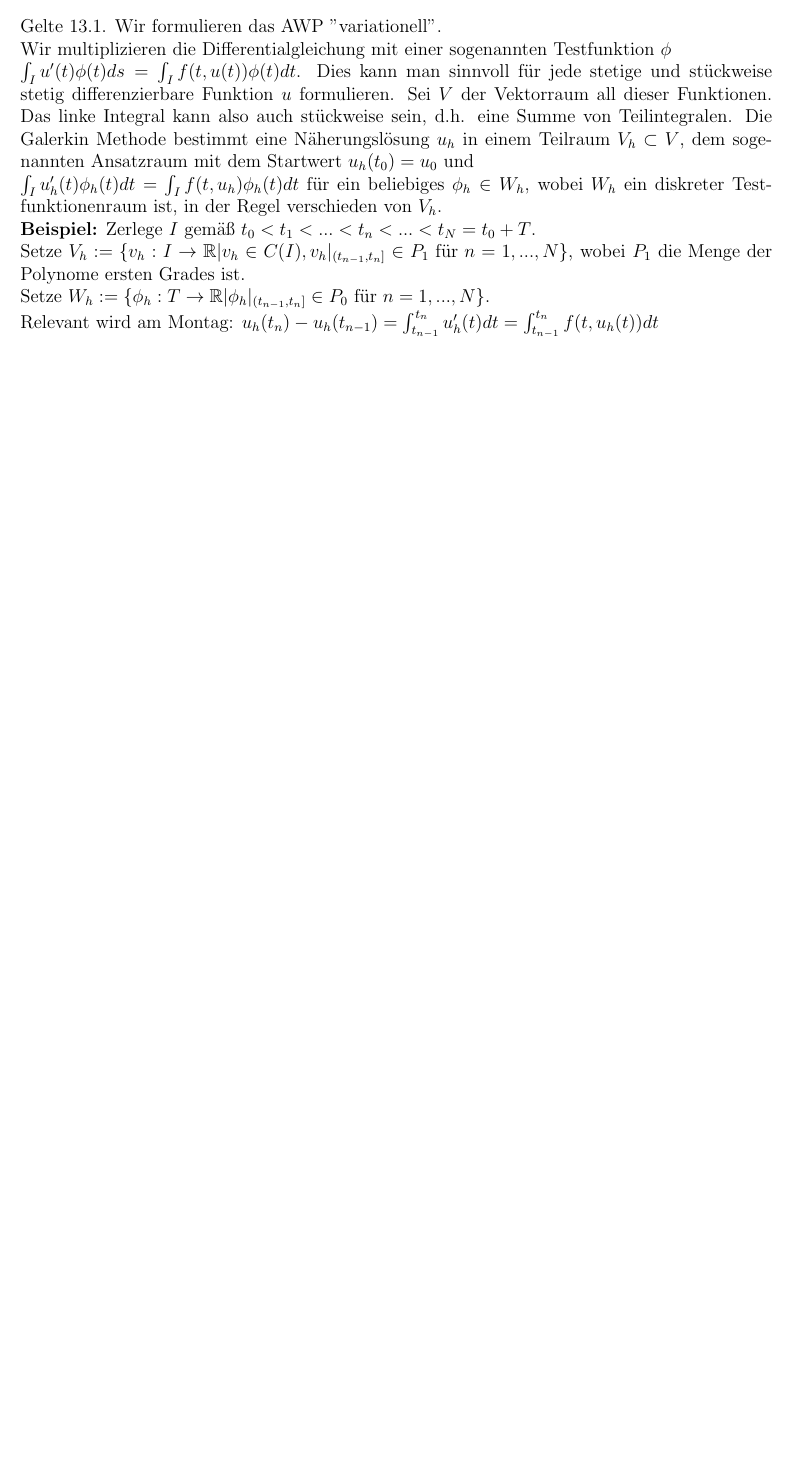
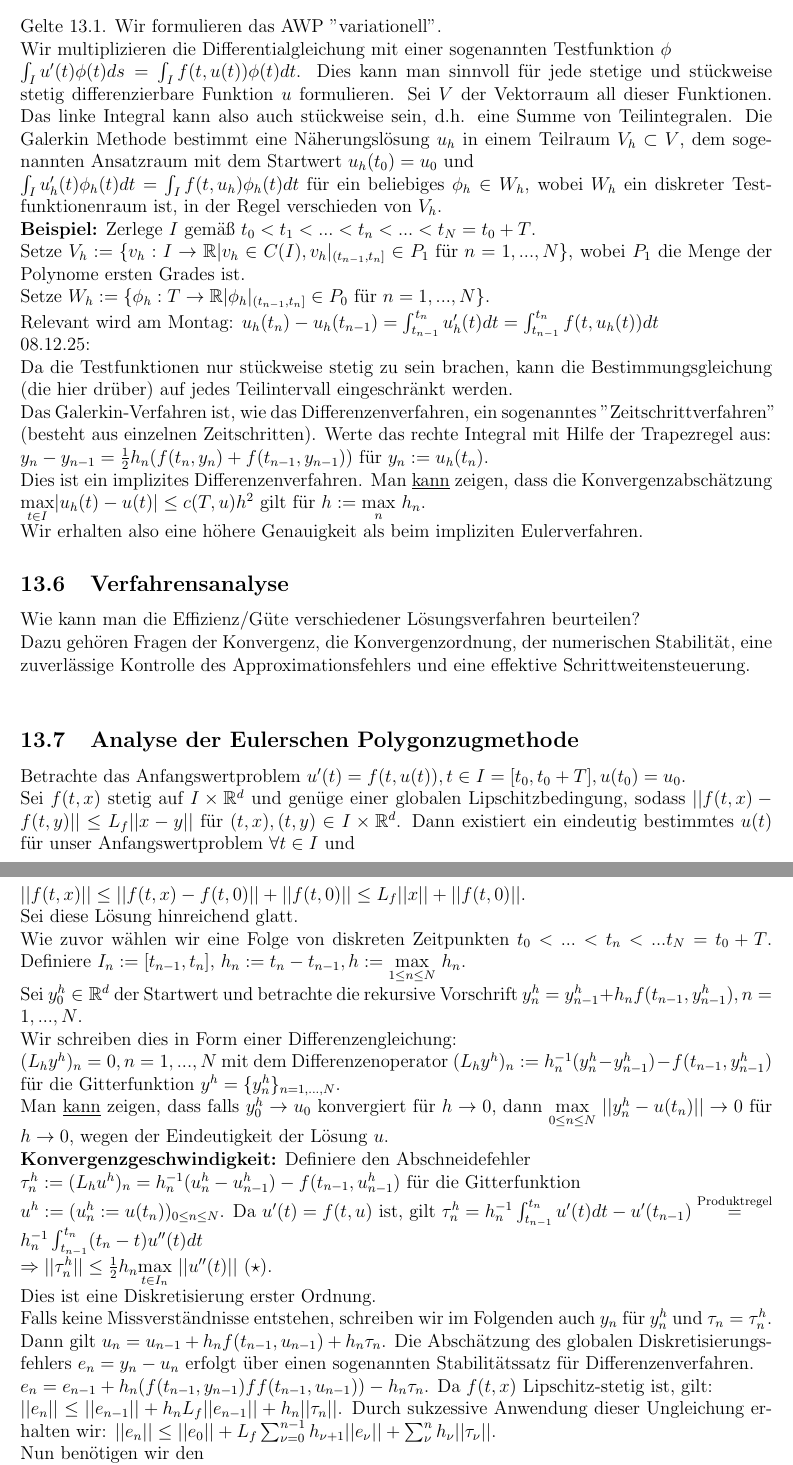
Before and after one commit to jmingithub/Numerik-Skript-WS2025, a LaTeX document (Mitschrift Numerik.tex): part of page 30 of 31 before the commit and two parts of pages 30 and 31 of 32 after it, the two joined at a grey line, cut so that both start at the same text, the shorter picture padded with empty space. Compiled offline with pdfLaTeX.

Commit message:
Stand 08.12.25

```diff
--- a/Mitschrift Numerik.tex
+++ b/Mitschrift Numerik.tex
@@ -1172,4 +1172,35 @@ $\int_I u_h'(t) \phi_h(t) dt = \int_I f(t,u_h) \phi_h(t) dt$ für ein beliebiges
 \textbf{Beispiel:} Zerlege $I$ gemäß $t_0 < t_1 < ... < t_n < ... < t_N = t_0+T$. \\
 Setze $V_h := \{ v_h : I \to \mathbb{R}|v_h \in C(I), v_h|_{(t_{n-1}, t_n]} \in P_1 \text{ für } n=1,...,N \}$, wobei $P_1$ die Menge der Polynome ersten Grades ist. \\
 Setze $W_h := \{ \phi_h:T \to \mathbb{R}| \phi_h|_{(t_{n-1}, t_n]} \in P_0 \text{ für } n=1,...,N \}$. \\
-Relevant wird am Montag: $u_h(t_n) - u_h(t_{n-1}) = \int_{t_{n-1}}^{t_n} u_h'(t) dt = \int_{t_{n-1}}^{t_n} f(t,u_h(t)) dt$
+Relevant wird am Montag: $u_h(t_n) - u_h(t_{n-1}) = \int_{t_{n-1}}^{t_n} u_h'(t) dt = \int_{t_{n-1}}^{t_n} f(t,u_h(t)) dt$ \\
+08.12.25: \\
+Da die Testfunktionen nur stückweise stetig zu sein brachen, kann die Bestimmungsgleichung (die hier drüber) auf jedes Teilintervall eingeschränkt werden. \\
+Das Galerkin-Verfahren ist, wie das Differenzenverfahren, ein sogenanntes "Zeitschrittverfahren" (besteht aus einzelnen Zeitschritten). Werte das rechte Integral mit Hilfe der Trapezregel aus: \\
+$y_n - y_{n-1} = \frac{1}{2} h_n (f(t_n, y_n) + f(t_{n-1}, y_{n-1}))$ für $y_n := u_h(t_n)$. \\
+Dies ist ein implizites Differenzenverfahren. Man \underline{kann} zeigen, dass die Konvergenzabschätzung $\underset{t \in I}{\max} |u_h(t) - u(t)| \leq c(T,u) h^2$ gilt für $h:=\underset{n}{\max}$ $h_n$. \\
+Wir erhalten also eine höhere Genauigkeit als beim impliziten Eulerverfahren.
+
+\subsection{Verfahrensanalyse}
+Wie kann man die Effizienz/Güte verschiedener Lösungsverfahren beurteilen? \\
+Dazu gehören Fragen der Konvergenz, die Konvergenzordnung, der numerischen Stabilität, eine zuverlässige Kontrolle des Approximationsfehlers und eine effektive Schrittweitensteuerung. \\
+
+\subsection{Analyse der Eulerschen Polygonzugmethode}
+Betrachte das Anfangswertproblem $u'(t)=f(t,u(t)), t \in I = [t_0, t_0+T], u(t_0) = u_0$. \\
+Sei $f(t,x)$ stetig auf $I\times\mathbb{R}^d$ und genüge einer globalen Lipschitzbedingung, sodass $||f(t,x)-f(t,y)|| \leq L_f ||x-y||$ für $(t,x), (t,y) \in I\times\mathbb{R}^d$. Dann existiert ein eindeutig bestimmtes $u(t)$ für unser Anfangswertproblem $\forall t \in I$ und \\
+$||f(t,x)|| \leq ||f(t,x)-f(t,0)|| + ||f(t,0)|| \leq L_f ||x|| + ||f(t,0)||$. \\
+Sei diese Lösung hinreichend glatt. \\
+Wie zuvor wählen wir eine Folge von diskreten Zeitpunkten $t_0 < ... < t_n < ... t_N = t_0+T$. Definiere $I_n := [t_{n-1}, t_n]$, $h_n := t_n - t_{n-1}, h := \underset{1 \leq n \leq N}{\max}$ $h_n$. \\
+Sei $y_0^h \in \mathbb{R}^d$ der Startwert und betrachte die rekursive Vorschrift $y_n^h = y_{n-1}^h + h_n f(t_{n-1}, y_{n-1}^h), n=1,...,N$. \\
+Wir schreiben dies in Form einer Differenzengleichung: \\
+$(L_h y^h)_n = 0, n=1,...,N$ mit dem Differenzenoperator $(L_hy^h)_n := h^{-1}_n (y_n^h - y_{n-1}^h) - f(t_{n-1}, y_{n-1}^h)$ für die Gitterfunktion $y^h = \{ y_n^h \}_{n=1,...,N}$. \\
+Man \underline{kann} zeigen, dass falls $y_0^h \to u_0$ konvergiert für $h \to 0$, dann $\underset{0 \leq n \leq N}{\max}$ $||y_n^h - u(t_n)|| \to 0$ für $h \to 0$, wegen der Eindeutigkeit der Lösung $u$. \\
+\textbf{Konvergenzgeschwindigkeit:} Definiere den Abschneidefehler \\
+$\tau_n^h := (L_h u^h)_n = h_n^{-1} (u_n^h - u_{n-1}^h) - f(t_{n-1}, u_{n-1}^h)$ für die Gitterfunktion \\
+$u^h := (u_n^h := u(t_n))_{0 \leq n \leq N}$. Da $u'(t) = f(t,u)$ ist, gilt $\tau_n^h = h_n^{-1} \int_{t_{n-1}}^{t_n} u'(t) dt - u'(t_{n-1}) \overset{\text{Produktregel}}{=} h_n^{-1} \int_{t_{n-1}}^{t_n} (t_n-t) u''(t) dt$ \\
+$\Rightarrow ||\tau_n^h|| \leq \frac{1}{2} h_n \underset{t \in I_n}{\max}$ $||u''(t)||$ $(\star)$. \\
+Dies ist eine Diskretisierung erster Ordnung. \\
+Falls keine Missverständnisse entstehen, schreiben wir im Folgenden auch $y_n$ für $y_n^h$ und $\tau_n = \tau_n^h$. Dann gilt $u_n = u_{n-1} + h_n f(t_{n-1}, u_{n-1}) + h_n \tau_n$. Die Abschätzung des globalen Diskretisierungsfehlers $e_n = y_n - u_n$ erfolgt über einen sogenannten Stabilitätssatz für Differenzenverfahren. \\
+$e_n = e_{n-1} + h_n (f(t_{n-1}, y_{n-1}) f f(t_{n-1}, u_{n-1})) - h_n \tau_n$. Da $f(t,x)$ Lipschitz-stetig ist, gilt: \\
+$||e_n|| \leq ||e_{n-1}|| + h_n L_f ||e_{n-1}|| + h_n ||\tau_n||$. Durch sukzessive Anwendung dieser Ungleichung erhalten wir: $||e_n|| \leq ||e_0|| + L_f \sum_{\nu = 0}^{n-1} h_{\nu+1} ||e_\nu|| + \sum_\nu^n h_\nu ||\tau_\nu||$. \\
+Nun benötigen wir den \\
+\textbf{Hilfssatz: Diskretes Lemma von Gronwall} \\
```
Also changed, not shown: Mitschrift Numerik.pdf, Mitschrift Numerik.tex (22 more changed lines).
